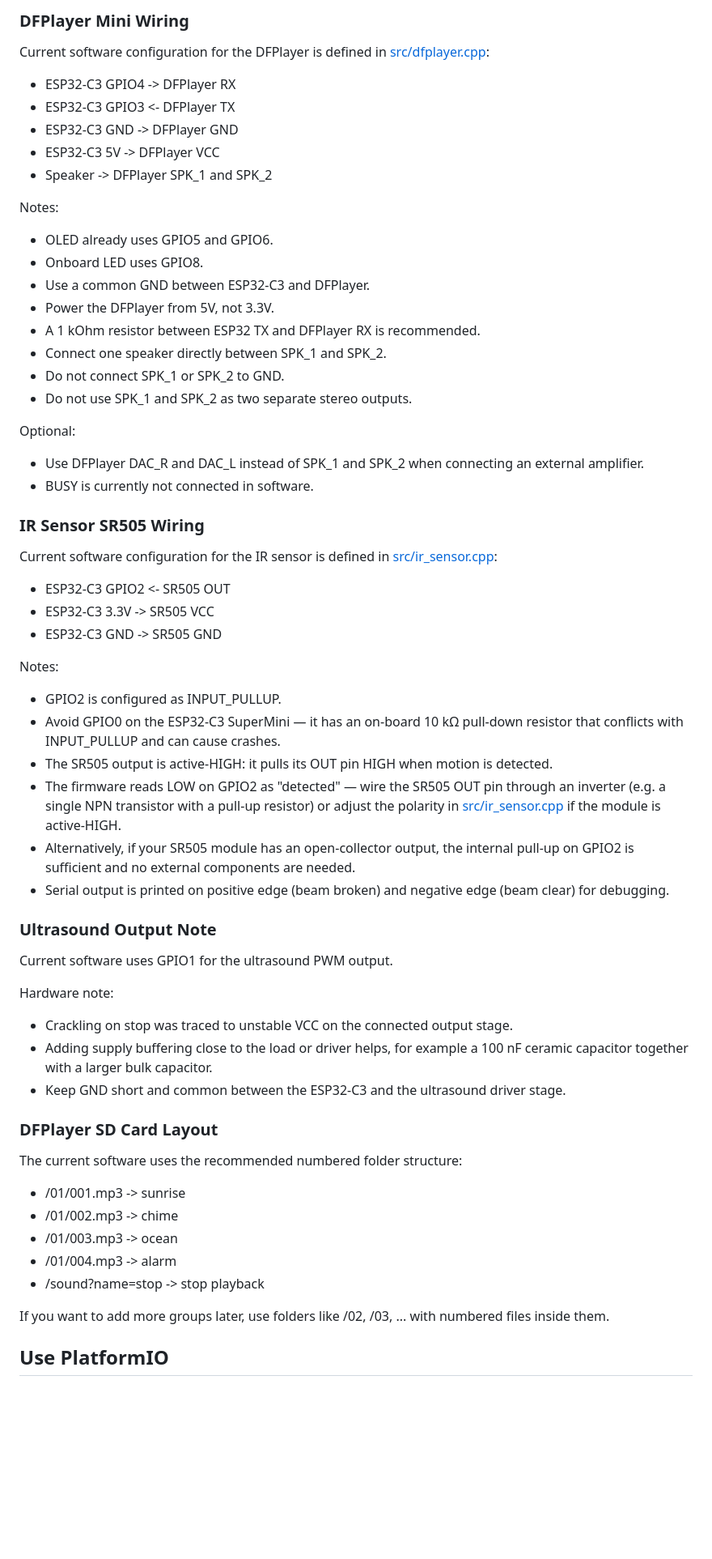
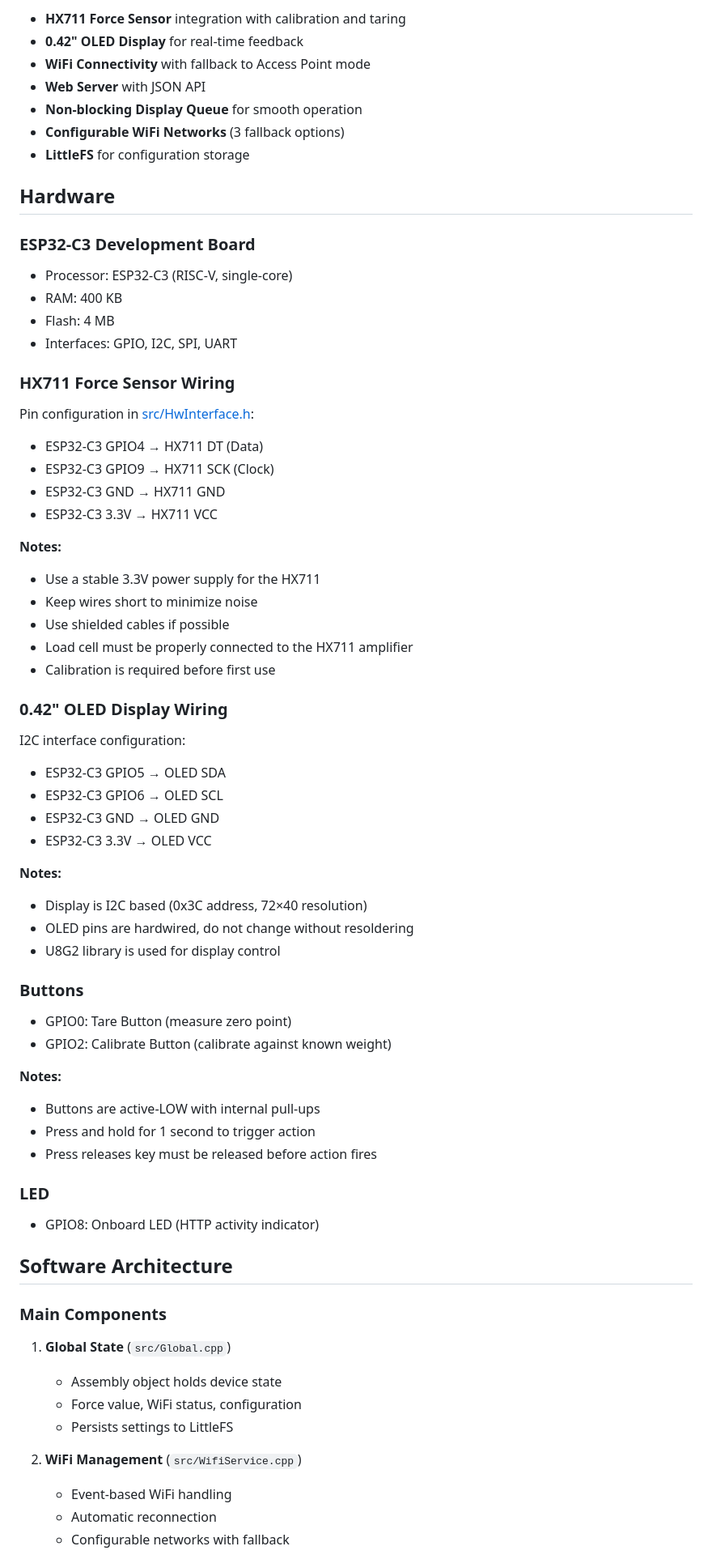
Before and after one commit to ThomasZehnder/ch.zhs.esp32-c3.force-sensor, a Markdown page: README.md, the part around one of its changes. Shown at 81% size. Rendered like a GitHub page; blank space fills up the shorter version.

```diff
--- a/README.md
+++ b/README.md
@@ -6,68 +6,76 @@
 
-### DFPlayer Mini Wiring
+- **HX711 Force Sensor** integration with calibration and taring
+- **0.42" OLED Display** for real-time feedback
+- **WiFi Connectivity** with fallback to Access Point mode
+- **Web Server** with JSON API
+- **Non-blocking Display Queue** for smooth operation
+- **Configurable WiFi Networks** (3 fallback options)
+- **LittleFS** for configuration storage
 
-Current software configuration for the DFPlayer is defined in [src/dfplayer.cpp](src/dfplayer.cpp):
+## Hardware
 
-* ESP32-C3 GPIO4 -> DFPlayer RX
-* ESP32-C3 GPIO3 <- DFPlayer TX
-* ESP32-C3 GND -> DFPlayer GND
-* ESP32-C3 5V -> DFPlayer VCC
-* Speaker -> DFPlayer SPK_1 and SPK_2
+### ESP32-C3 Development Board
 
-Notes:
+- Processor: ESP32-C3 (RISC-V, single-core)
+- RAM: 400 KB
+- Flash: 4 MB
+- Interfaces: GPIO, I2C, SPI, UART
 
-* OLED already uses GPIO5 and GPIO6.
-* Onboard LED uses GPIO8.
-* Use a common GND between ESP32-C3 and DFPlayer.
-* Power the DFPlayer from 5V, not 3.3V.
-* A 1 kOhm resistor between ESP32 TX and DFPlayer RX is recommended.
-* Connect one speaker directly between SPK_1 and SPK_2.
-* Do not connect SPK_1 or SPK_2 to GND.
-* Do not use SPK_1 and SPK_2 as two separate stereo outputs.
+### HX711 Force Sensor Wiring
 
-Optional:
+Pin configuration in [src/HwInterface.h](src/HwInterface.h):
 
-* Use DFPlayer DAC_R and DAC_L instead of SPK_1 and SPK_2 when connecting an external amplifier.
-* BUSY is currently not connected in software.
+- ESP32-C3 GPIO4 → HX711 DT (Data)
+- ESP32-C3 GPIO9 → HX711 SCK (Clock)
+- ESP32-C3 GND → HX711 GND
+- ESP32-C3 3.3V → HX711 VCC
 
-### IR Sensor SR505 Wiring
+**Notes:**
+- Use a stable 3.3V power supply for the HX711
+- Keep wires short to minimize noise
+- Use shielded cables if possible
+- Load cell must be properly connected to the HX711 amplifier
+- Calibration is required before first use
 
-Current software configuration for the IR sensor is defined in [src/ir_sensor.cpp](src/ir_sensor.cpp):
+### 0.42" OLED Display Wiring
 
-* ESP32-C3 GPIO2 <- SR505 OUT
-* ESP32-C3 3.3V -> SR505 VCC
-* ESP32-C3 GND -> SR505 GND
+I2C interface configuration:
 
-Notes:
+- ESP32-C3 GPIO5 → OLED SDA
+- ESP32-C3 GPIO6 → OLED SCL
+- ESP32-C3 GND → OLED GND
+- ESP32-C3 3.3V → OLED VCC
 
-* GPIO2 is configured as INPUT_PULLUP.
-* Avoid GPIO0 on the ESP32-C3 SuperMini — it has an on-board 10 kΩ pull-down resistor that conflicts with INPUT_PULLUP and can cause crashes.
-* The SR505 output is active-HIGH: it pulls its OUT pin HIGH when motion is detected.
-* The firmware reads LOW on GPIO2 as "detected" — wire the SR505 OUT pin through an inverter (e.g. a single NPN transistor with a pull-up resistor) or adjust the polarity in [src/ir_sensor.cpp](src/ir_sensor.cpp) if the module is active-HIGH.
-* Alternatively, if your SR505 module has an open-collector output, the internal pull-up on GPIO2 is sufficient and no external components are needed.
-* Serial output is printed on positive edge (beam broken) and negative edge (beam clear) for debugging.
+**Notes:**
+- Display is I2C based (0x3C address, 72×40 resolution)
+- OLED pins are hardwired, do not change without resoldering
+- U8G2 library is used for display control
 
-### Ultrasound Output Note
+### Buttons
 
-Current software uses GPIO1 for the ultrasound PWM output.
+- GPIO0: Tare Button (measure zero point)
+- GPIO2: Calibrate Button (calibrate against known weight)
 
-Hardware note:
+**Notes:**
+- Buttons are active-LOW with internal pull-ups
+- Press and hold for 1 second to trigger action
+- Press releases key must be released before action fires
 
-* Crackling on stop was traced to unstable VCC on the connected output stage.
-* Adding supply buffering close to the load or driver helps, for example a 100 nF ceramic capacitor together with a larger bulk capacitor.
-* Keep GND short and common between the ESP32-C3 and the ultrasound driver stage.
+### LED
 
-### DFPlayer SD Card Layout
+- GPIO8: Onboard LED (HTTP activity indicator)
 
-The current software uses the recommended numbered folder structure:
+## Software Architecture
 
-* /01/001.mp3 -> sunrise
-* /01/002.mp3 -> chime
-* /01/003.mp3 -> ocean
-* /01/004.mp3 -> alarm
-* /sound?name=stop -> stop playback
+### Main Components
 
-If you want to add more groups later, use folders like /02, /03, ... with numbered files inside them.
+1. **Global State** (`src/Global.cpp`)
+   - Assembly object holds device state
+   - Force value, WiFi status, configuration
+   - Persists settings to LittleFS
 
-## Use PlatformIO
+2. **WiFi Management** (`src/WifiService.cpp`)
+   - Event-based WiFi handling
+   - Automatic reconnection
+   - Configurable networks with fallback
 
```
Also changed, not shown: other parts of README.md (+215 -13 lines).
